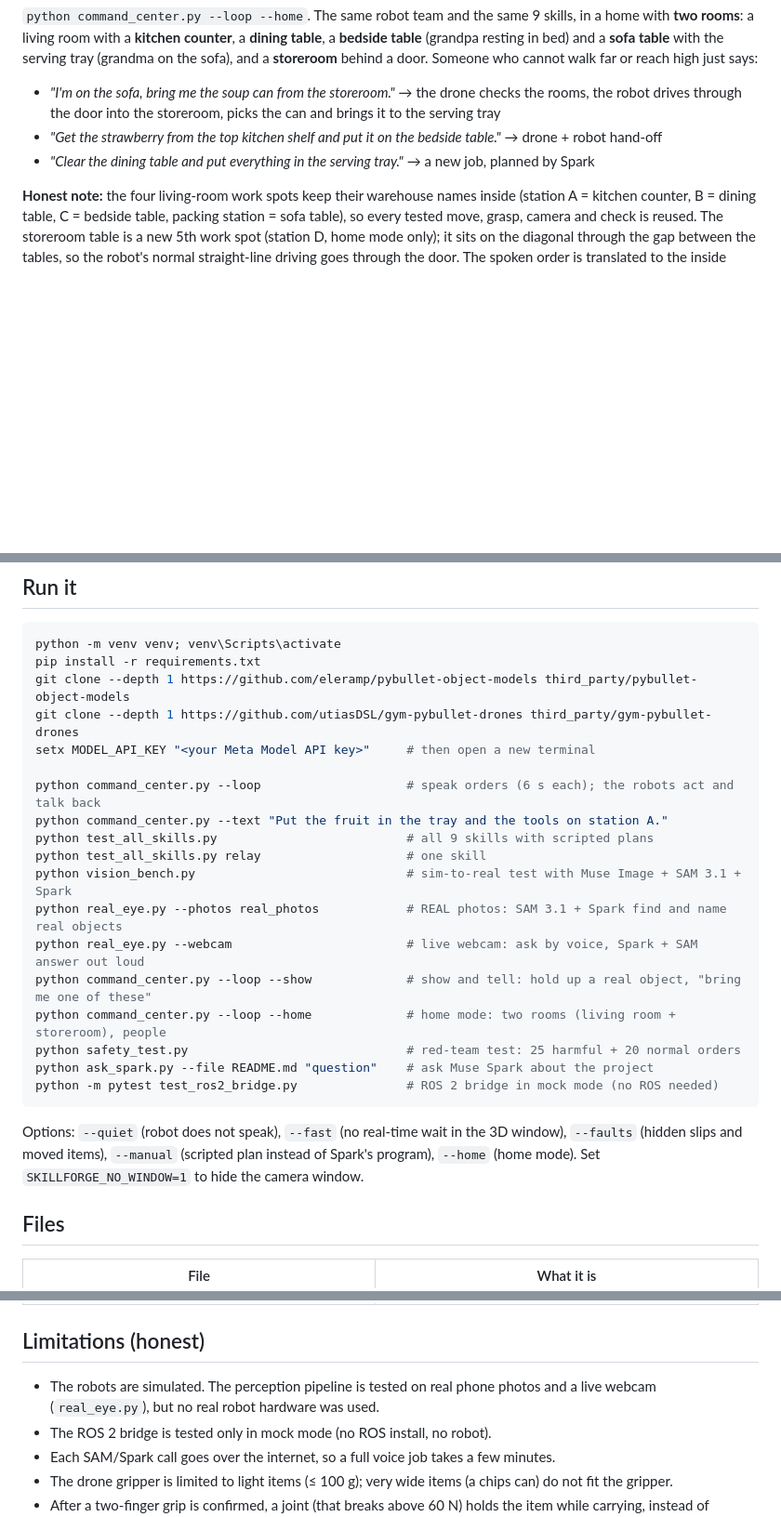
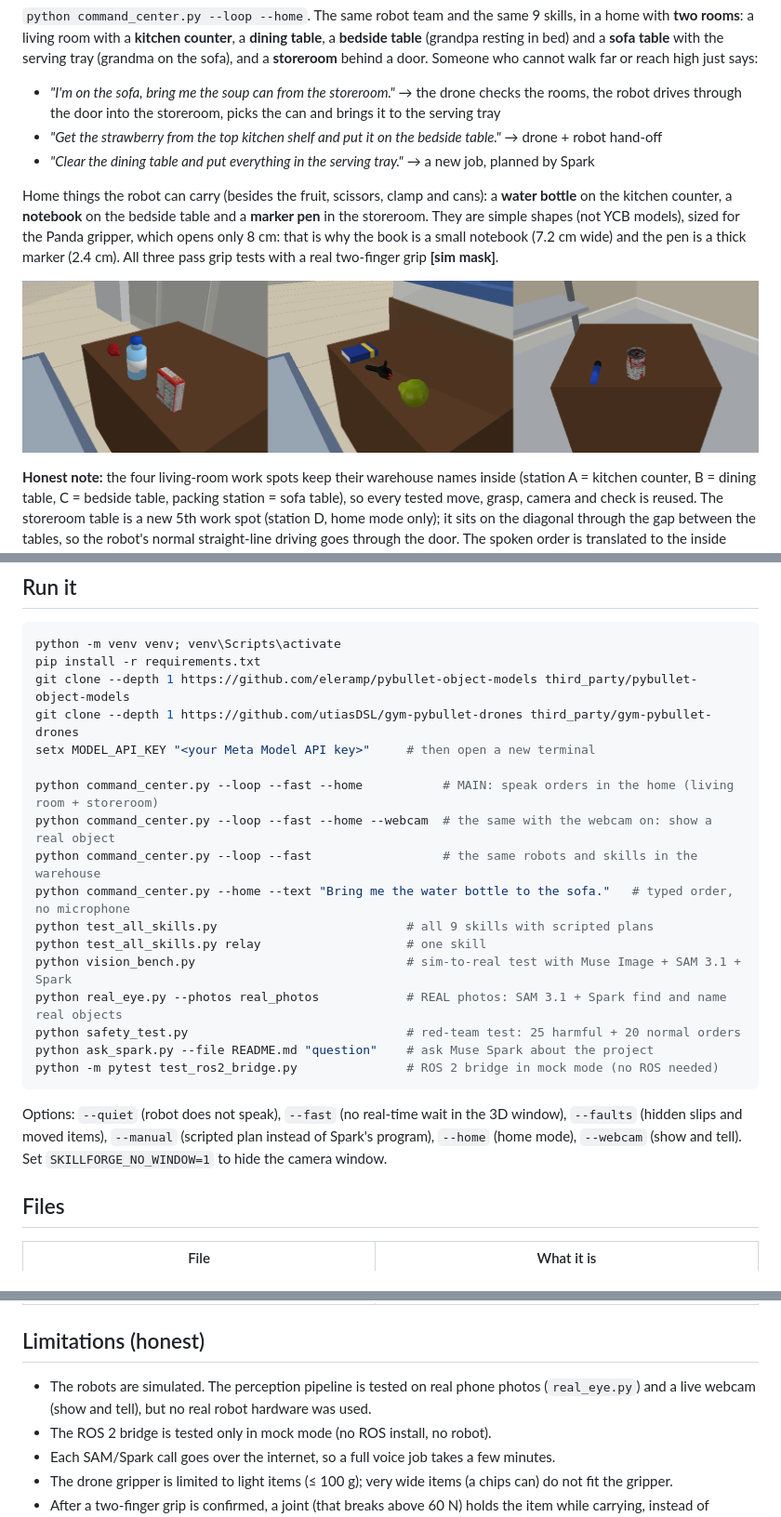
Before and after one commit to Raghava2004-cpu/hey_robot, a Markdown page: README.md, 3 parts joined by grey strips. Shown at 93% size. GitHub-like rendering; pictures changed too: docs/home_items.png (added); blank space fills up the shorter version.

Commit message:
webcam option updated

````diff
--- a/README.md
+++ b/README.md
@@ -155,6 +155,14 @@ walk far or reach high just says:
   through the door into the storeroom, picks the can and brings it to the serving tray
 - *"Get the strawberry from the top kitchen shelf and put it on the bedside table."* → drone + robot hand-off
 - *"Clear the dining table and put everything in the serving tray."* → a new job, planned by Spark
+
+Home things the robot can carry (besides the fruit, scissors, clamp and cans): a **water bottle** on the
+kitchen counter, a **notebook** on the bedside table and a **marker pen** in the storeroom. They are simple
+shapes (not YCB models), sized for the Panda gripper, which opens only 8 cm: that is why the book is a small
+notebook (7.2 cm wide) and the pen is a thick marker (2.4 cm). All three pass grip tests with a real two-finger
+grip **[sim mask]**.
+
+![Water bottle, notebook and marker pen](docs/home_items.png)
 
 **Honest note:** the four living-room work spots keep their warehouse names inside (station A = kitchen counter,
 B = dining table, C = bedside table, packing station = sofa table), so every tested move, grasp, camera and
@@ -297,22 +305,21 @@ git clone --depth 1 https://github.com/eleramp/pybullet-object-models third_part
 git clone --depth 1 https://github.com/utiasDSL/gym-pybullet-drones third_party/gym-pybullet-drones
 setx MODEL_API_KEY "<your Meta Model API key>"     # then open a new terminal
 
-python command_center.py --loop                    # speak orders (6 s each); the robots act and talk back
-python command_center.py --text "Put the fruit in the tray and the tools on station A."
+python command_center.py --loop --fast --home           # MAIN: speak orders in the home (living room + storeroom)
+python command_center.py --loop --fast --home --webcam  # the same with the webcam on: show a real object
+python command_center.py --loop --fast                  # the same robots and skills in the warehouse
+python command_center.py --home --text "Bring me the water bottle to the sofa."   # typed order, no microphone
 python test_all_skills.py                          # all 9 skills with scripted plans
 python test_all_skills.py relay                    # one skill
 python vision_bench.py                             # sim-to-real test with Muse Image + SAM 3.1 + Spark
 python real_eye.py --photos real_photos            # REAL photos: SAM 3.1 + Spark find and name real objects
-python real_eye.py --webcam                        # live webcam: ask by voice, Spark + SAM answer out loud
-python command_center.py --loop --show             # show and tell: hold up a real object, "bring me one of these"
-python command_center.py --loop --home             # home mode: two rooms (living room + storeroom), people
 python safety_test.py                              # red-team test: 25 harmful + 20 normal orders
 python ask_spark.py --file README.md "question"    # ask Muse Spark about the project
 python -m pytest test_ros2_bridge.py               # ROS 2 bridge in mock mode (no ROS needed)
 ```
 
 Options: `--quiet` (robot does not speak), `--fast` (no real-time wait in the 3D window), `--faults` (hidden slips and moved items),
-`--manual` (scripted plan instead of Spark's program), `--home` (home mode). Set `SKILLFORGE_NO_WINDOW=1` to hide the camera window.
+`--manual` (scripted plan instead of Spark's program), `--home` (home mode), `--webcam` (show and tell). Set `SKILLFORGE_NO_WINDOW=1` to hide the camera window.
 
 ## Files
 
@@ -338,8 +345,8 @@ Options: `--quiet` (robot does not speak), `--fast` (no real-time wait in the 3D
 
 ## Limitations (honest)
 
-- The robots are simulated. The perception pipeline is tested on real phone photos and a live webcam
-  (`real_eye.py`), but no real robot hardware was used.
+- The robots are simulated. The perception pipeline is tested on real phone photos (`real_eye.py`) and a
+  live webcam (show and tell), but no real robot hardware was used.
 - The ROS 2 bridge is tested only in mock mode (no ROS install, no robot).
 - Each SAM/Spark call goes over the internet, so a full voice job takes a few minutes.
 - The drone gripper is limited to light items (≤ 100 g); very wide items (a chips can) do not fit the gripper.
````
Also changed, not shown: other parts of README.md (+3 -3 lines), runs/after_1.png, runs/imagined.png, 11 other files.
